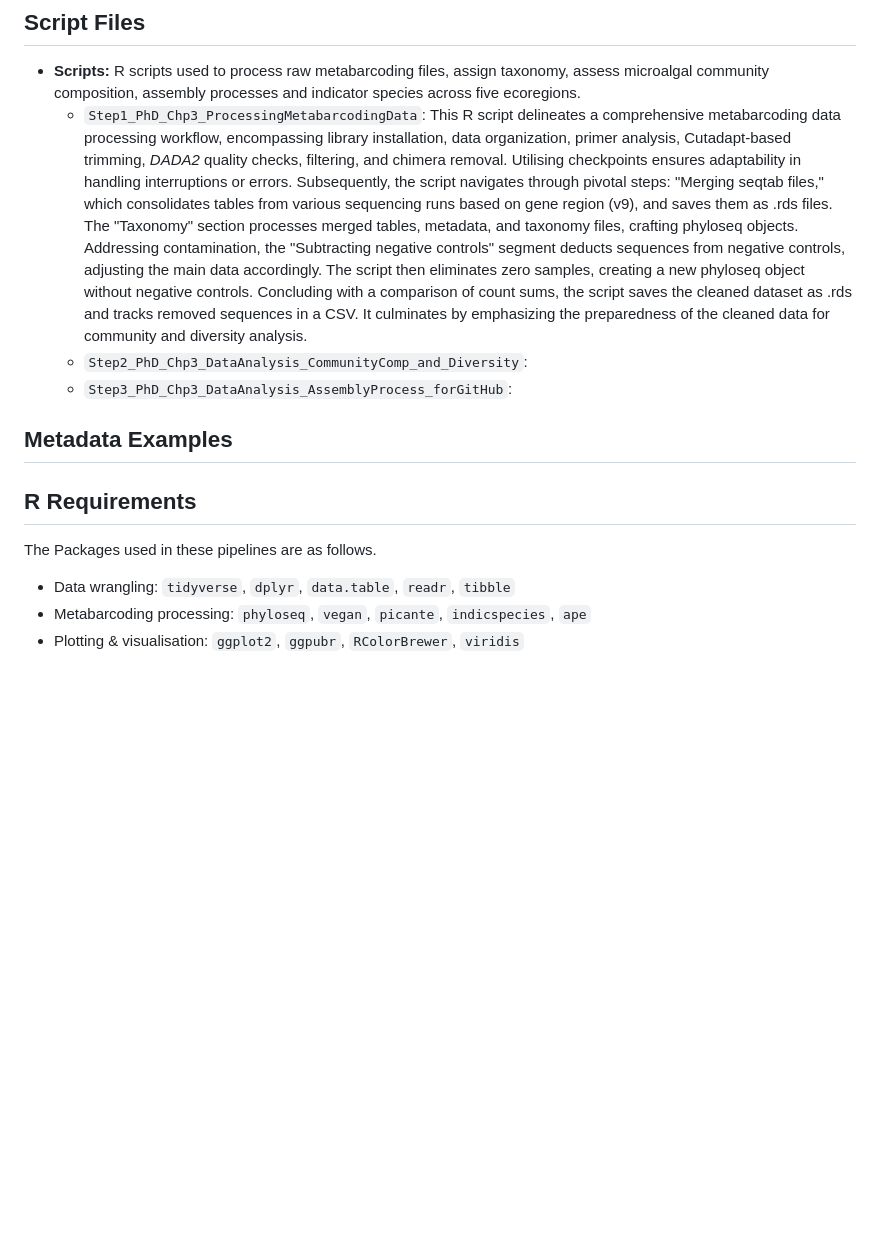
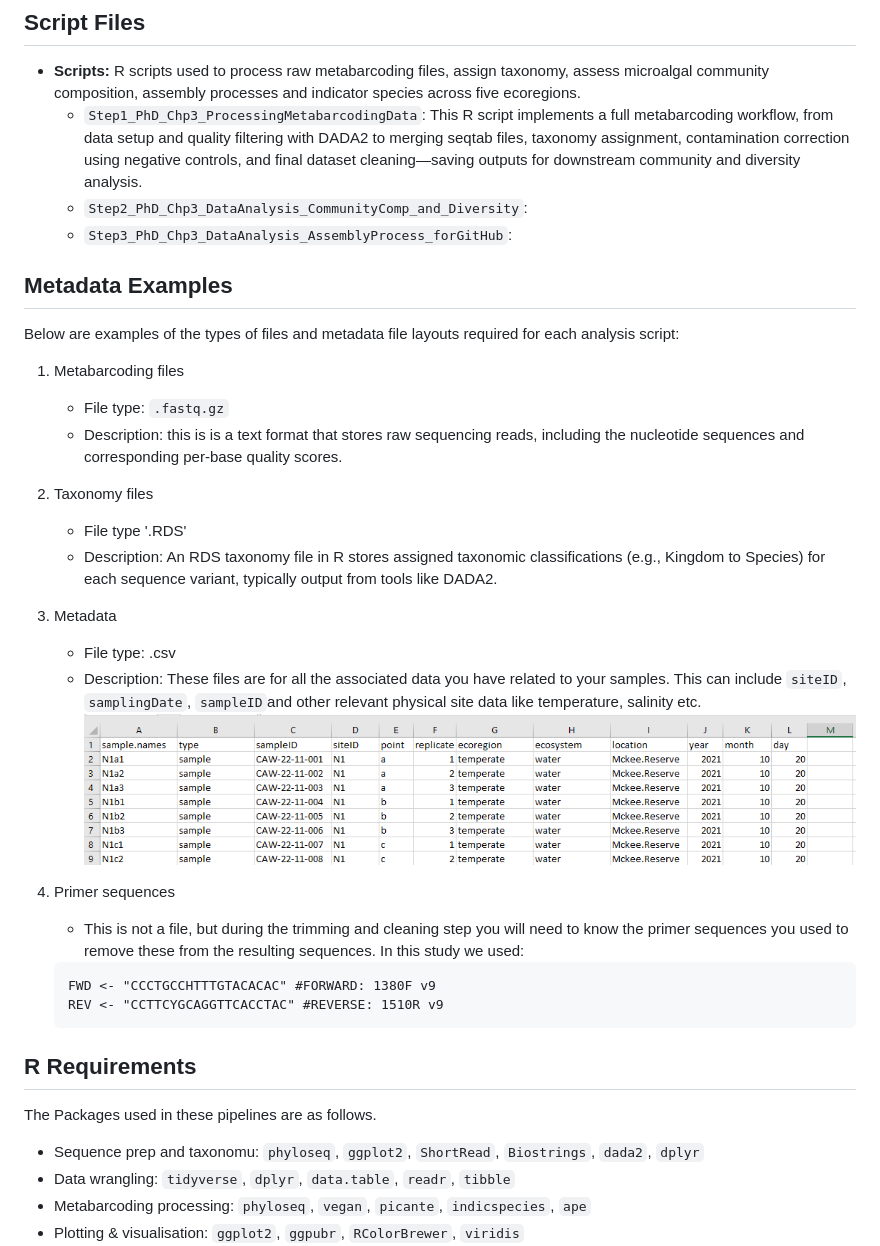
Before and after one commit to JustJaxz/TropicsToPoles, a Markdown page: README.md, the part around one of its changes. Drawn GitHub-style; blank space fills up the shorter version.

Commit message:
Update README.md
Adding in metadata and package details

````diff
--- a/README.md
+++ b/README.md
@@ -49,17 +49,35 @@ The community composition of the EMC was divided into taxon-based functional gro
 ## Script Files
 
 - **Scripts:** R scripts used to process raw metabarcoding files, assign taxonomy, assess microalgal community composition, assembly processes and indicator species across five ecoregions.
-  - `Step1_PhD_Chp3_ProcessingMetabarcodingData`: This R script delineates a comprehensive metabarcoding data processing workflow, encompassing library installation, data organization, primer analysis, Cutadapt-based trimming, *DADA2* quality checks, filtering, and chimera removal. Utilising checkpoints ensures adaptability in handling interruptions or errors. Subsequently, the script navigates through pivotal steps: "Merging seqtab files," which consolidates tables from various sequencing runs based on gene region (v9), and saves them as .rds files. The "Taxonomy" section processes merged tables, metadata, and taxonomy files, crafting phyloseq objects. Addressing contamination, the "Subtracting negative controls" segment deducts sequences from negative controls, adjusting the main data accordingly. The script then eliminates zero samples, creating a new phyloseq object without negative controls. Concluding with a comparison of count sums, the script saves the cleaned dataset as .rds and tracks removed sequences in a CSV. It culminates by emphasizing the preparedness of the cleaned data for community and diversity analysis.
+  - `Step1_PhD_Chp3_ProcessingMetabarcodingData`: This R script implements a full metabarcoding workflow, from data setup and quality filtering with DADA2 to merging seqtab files, taxonomy assignment, contamination correction using negative controls, and final dataset cleaning—saving outputs for downstream community and diversity analysis.
   - `Step2_PhD_Chp3_DataAnalysis_CommunityComp_and_Diversity`:
   - `Step3_PhD_Chp3_DataAnalysis_AssemblyProcess_forGitHub`:
 
+## Metadata Examples
+Below are examples of the types of files and metadata file layouts required for each analysis script:
+1. Metabarcoding files
+   - File type: `.fastq.gz`
+   - Description: this is is a text format that stores raw sequencing reads, including the nucleotide sequences and corresponding per-base quality scores.
 
-## Metadata Examples
+2. Taxonomy files
+   - File type '.RDS'
+   - Description: An RDS taxonomy file in R stores assigned taxonomic classifications (e.g., Kingdom to Species) for each sequence variant, typically output from tools like DADA2.
 
+3. Metadata
+   - File type: .csv
+   - Description: These files are for all the associated data you have related to your samples. This can include `siteID`, `samplingDate`, `sampleID`and other relevant physical site data like temperature, salinity etc.
+![Example of .csv metadatadata layout](images/sequence-metadata-example.png)
 
+4. Primer sequences
+   - This is not a file, but during the trimming and cleaning step you will need to know the primer sequences you used to remove these from the resulting sequences. In this study we used:
+   ```{r Primer sequences}
+   FWD <- "CCCTGCCHTTTGTACACAC" #FORWARD: 1380F v9
+   REV <- "CCTTCYGCAGGTTCACCTAC" #REVERSE: 1510R v9
+   ```
 
 ## R Requirements
 The Packages used in these pipelines are as follows.
+- Sequence prep and taxonomu: `phyloseq`, `ggplot2`, `ShortRead`, `Biostrings`, `dada2`, `dplyr`
 - Data wrangling: `tidyverse`, `dplyr`, `data.table`, `readr`, `tibble`
 - Metabarcoding processing: `phyloseq`, `vegan`, `picante`, `indicspecies`, `ape`
 - Plotting & visualisation: `ggplot2`, `ggpubr`, `RColorBrewer`, `viridis`
````
Also changed, not shown: other parts of README.md (+1 -1 lines).
